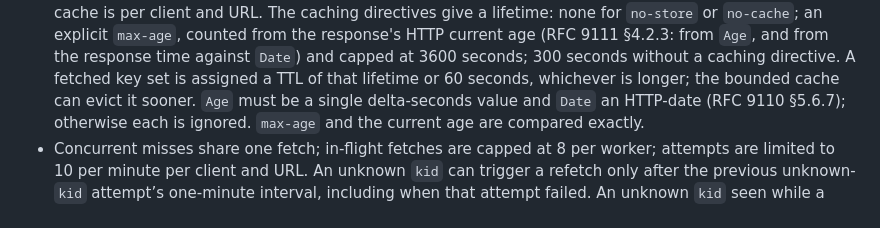
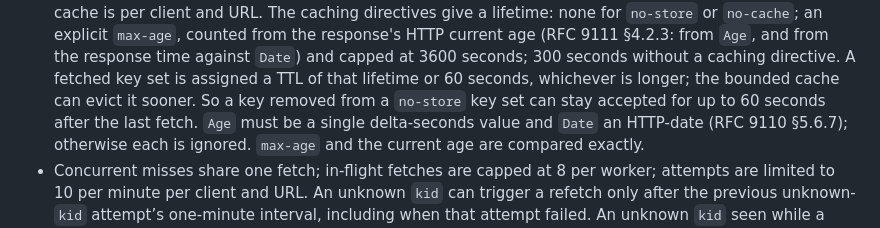
Before and after one commit to HarperFast/oauth, a Markdown page: docs/mcp-oauth.md, the part around the change. Rendered like a GitHub page.

Commit message:
docs(mcp): the JWKS floor delays key removal by up to 60 s
Co-Authored-By: Claude Opus 5.5 <noreply@anthropic.com>

```diff
--- a/docs/mcp-oauth.md
+++ b/docs/mcp-oauth.md
@@ -758,6 +758,7 @@ policy, or a `token_endpoint_auth_signing_alg` other than `RS256`, `ES256` or
   EC P-256 and Ed25519. The cache is per client and URL.
   The caching directives give a lifetime: none for `no-store` or `no-cache`; an explicit `max-age`, counted from the response's HTTP current age (RFC 9111 §4.2.3: from `Age`, and from the response time against `Date`) and capped at 3600 seconds; 300 seconds without a caching directive.
   A fetched key set is assigned a TTL of that lifetime or 60 seconds, whichever is longer; the bounded cache can evict it sooner.
+  So a key removed from a `no-store` key set can stay accepted for up to 60 seconds after the last fetch.
   `Age` must be a single delta-seconds value and `Date` an HTTP-date (RFC 9110 §5.6.7); otherwise each is ignored. `max-age` and the current age are compared exactly.
 - Concurrent misses share one fetch; in-flight fetches are capped at 8 per
   worker; attempts are limited to 10 per minute per client and URL.
```
